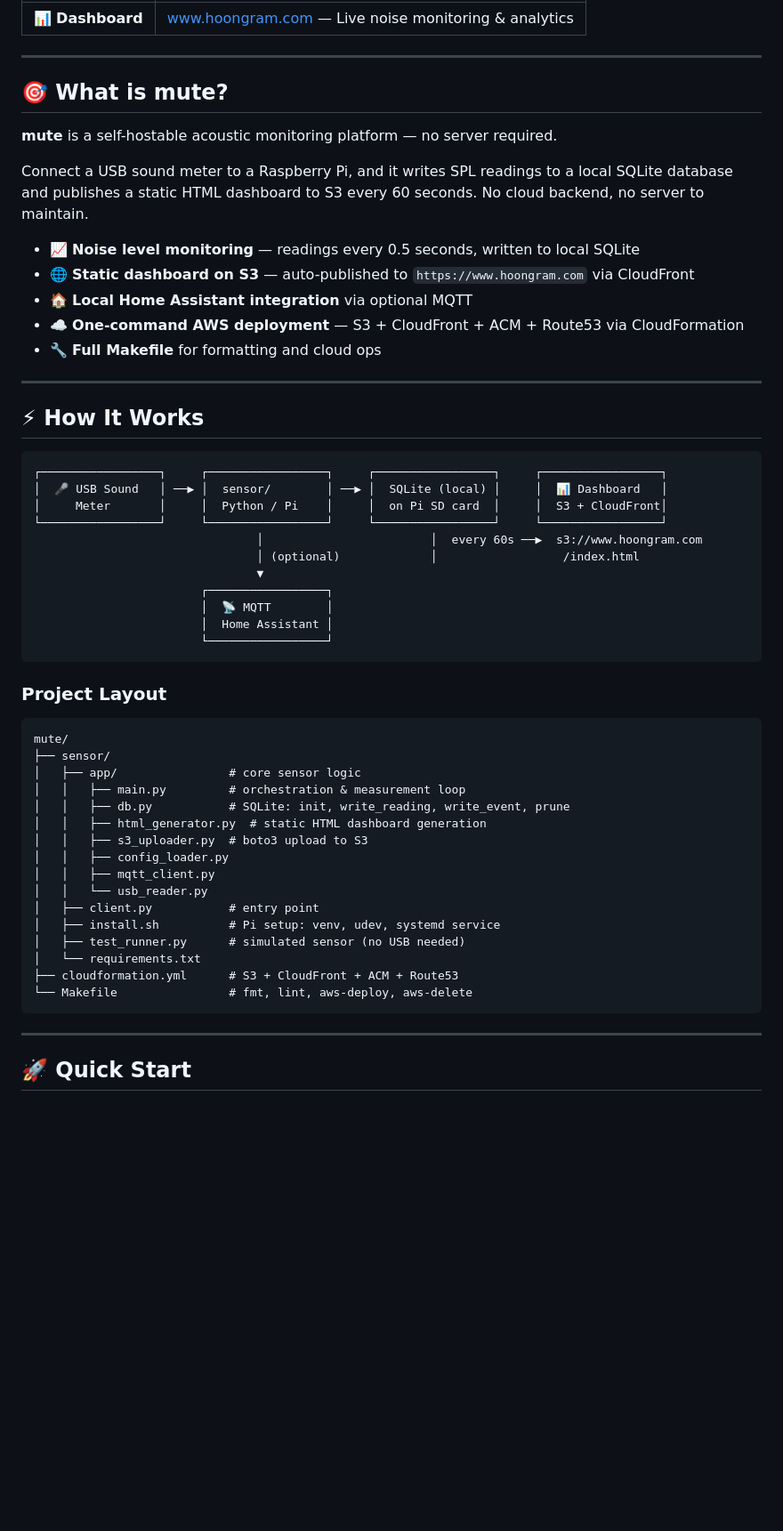
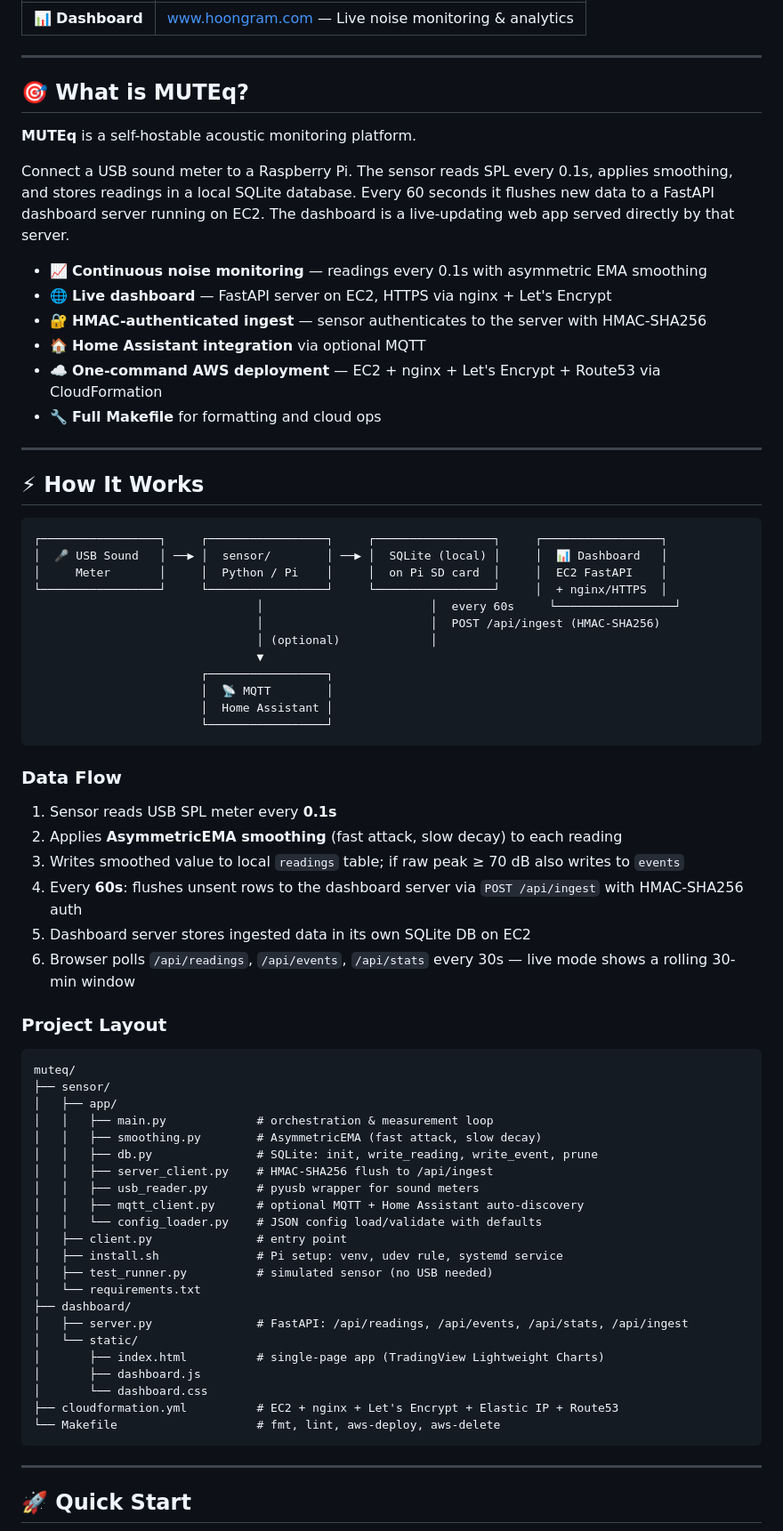
Before and after one commit to 0x1337c0d3/muteq, a Markdown page: README.md, the part around one of its changes. Shown at 89% size. GitHub-like rendering; blank space fills up the shorter version.

````diff
--- a/README.md
+++ b/README.md
@@ -6,16 +6,17 @@
 
 ---
 
-## 🎯 What is mute?
+## 🎯 What is MUTEq?
 
-**mute** is a self-hostable acoustic monitoring platform — no server required.
+**MUTEq** is a self-hostable acoustic monitoring platform.
 
-Connect a USB sound meter to a Raspberry Pi, and it writes SPL readings to a local SQLite database and publishes a static HTML dashboard to S3 every 60 seconds. No cloud backend, no server to maintain.
+Connect a USB sound meter to a Raspberry Pi. The sensor reads SPL every 0.1s, applies smoothing, and stores readings in a local SQLite database. Every 60 seconds it flushes new data to a FastAPI dashboard server running on EC2. The dashboard is a live-updating web app served directly by that server.
 
-- 📈 **Noise level monitoring** — readings every 0.5 seconds, written to local SQLite
-- 🌐 **Static dashboard on S3** — auto-published to `https://www.hoongram.com` via CloudFront
-- 🏠 **Local Home Assistant integration** via optional MQTT
-- ☁️ **One-command AWS deployment** — S3 + CloudFront + ACM + Route53 via CloudFormation
+- 📈 **Continuous noise monitoring** — readings every 0.1s with asymmetric EMA smoothing
+- 🌐 **Live dashboard** — FastAPI server on EC2, HTTPS via nginx + Let's Encrypt
+- 🔐 **HMAC-authenticated ingest** — sensor authenticates to the server with HMAC-SHA256
+- 🏠 **Home Assistant integration** via optional MQTT
+- ☁️ **One-command AWS deployment** — EC2 + nginx + Let's Encrypt + Route53 via CloudFormation
 - 🔧 **Full Makefile** for formatting and cloud ops
 
 ---
@@ -25,10 +26,11 @@ Connect a USB sound meter to a Raspberry Pi, and it writes SPL readings to a loc
 ```
 ┌─────────────────┐     ┌─────────────────┐     ┌─────────────────┐     ┌─────────────────┐
 │  🎤 USB Sound   │ ──▶ │  sensor/        │ ──▶ │  SQLite (local) │     │  📊 Dashboard   │
-│     Meter       │     │  Python / Pi    │     │  on Pi SD card  │     │  S3 + CloudFront│
-└─────────────────┘     └─────────────────┘     └─────────────────┘     └─────────────────┘
-                                │                        │  every 60s ──▶  s3://www.hoongram.com
-                                │ (optional)             │                  /index.html
+│     Meter       │     │  Python / Pi    │     │  on Pi SD card  │     │  EC2 FastAPI    │
+└─────────────────┘     └─────────────────┘     └─────────────────┘     │  + nginx/HTTPS  │
+                                │                        │  every 60s     └─────────────────┘
+                                │                        │  POST /api/ingest (HMAC-SHA256)
+                                │ (optional)             │
                                 ▼
                         ┌─────────────────┐
                         │  📡 MQTT        │
@@ -36,25 +38,40 @@ Connect a USB sound meter to a Raspberry Pi, and it writes SPL readings to a loc
                         └─────────────────┘
 ```
 
+### Data Flow
+
+1. Sensor reads USB SPL meter every **0.1s**
+2. Applies **AsymmetricEMA smoothing** (fast attack, slow decay) to each reading
+3. Writes smoothed value to local `readings` table; if raw peak ≥ 70 dB also writes to `events`
+4. Every **60s**: flushes unsent rows to the dashboard server via `POST /api/ingest` with HMAC-SHA256 auth
+5. Dashboard server stores ingested data in its own SQLite DB on EC2
+6. Browser polls `/api/readings`, `/api/events`, `/api/stats` every 30s — live mode shows a rolling 30-min window
+
 ### Project Layout
 
 ```
-mute/
+muteq/
 ├── sensor/
-│   ├── app/                # core sensor logic
-│   │   ├── main.py         # orchestration & measurement loop
-│   │   ├── db.py           # SQLite: init, write_reading, write_event, prune
-│   │   ├── html_generator.py  # static HTML dashboard generation
-│   │   ├── s3_uploader.py  # boto3 upload to S3
-│   │   ├── config_loader.py
-│   │   ├── mqtt_client.py
-│   │   └── usb_reader.py
-│   ├── client.py           # entry point
-│   ├── install.sh          # Pi setup: venv, udev, systemd service
-│   ├── test_runner.py      # simulated sensor (no USB needed)
+│   ├── app/
+│   │   ├── main.py             # orchestration & measurement loop
+│   │   ├── smoothing.py        # AsymmetricEMA (fast attack, slow decay)
+│   │   ├── db.py               # SQLite: init, write_reading, write_event, prune
+│   │   ├── server_client.py    # HMAC-SHA256 flush to /api/ingest
+│   │   ├── usb_reader.py       # pyusb wrapper for sound meters
+│   │   ├── mqtt_client.py      # optional MQTT + Home Assistant auto-discovery
+│   │   └── config_loader.py    # JSON config load/validate with defaults
+│   ├── client.py               # entry point
+│   ├── install.sh              # Pi setup: venv, udev rule, systemd service
+│   ├── test_runner.py          # simulated sensor (no USB needed)
 │   └── requirements.txt
-├── cloudformation.yml      # S3 + CloudFront + ACM + Route53
-└── Makefile                # fmt, lint, aws-deploy, aws-delete
+├── dashboard/
+│   ├── server.py               # FastAPI: /api/readings, /api/events, /api/stats, /api/ingest
+│   └── static/
+│       ├── index.html          # single-page app (TradingView Lightweight Charts)
+│       ├── dashboard.js
+│       └── dashboard.css
+├── cloudformation.yml          # EC2 + nginx + Let's Encrypt + Elastic IP + Route53
+└── Makefile                    # fmt, lint, aws-deploy, aws-delete
 ```
 
 ---
````
Also changed, not shown: other parts of README.md (+114 -111 lines), CLAUDE.md (+2 -2 lines).
